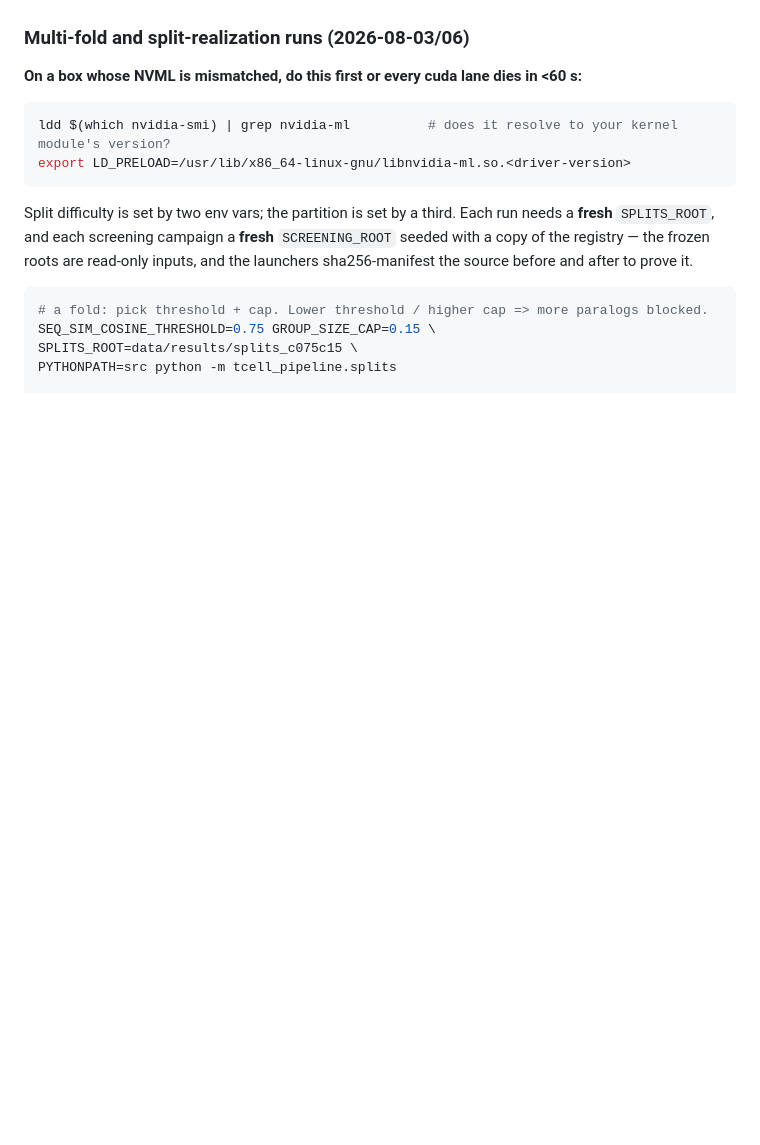
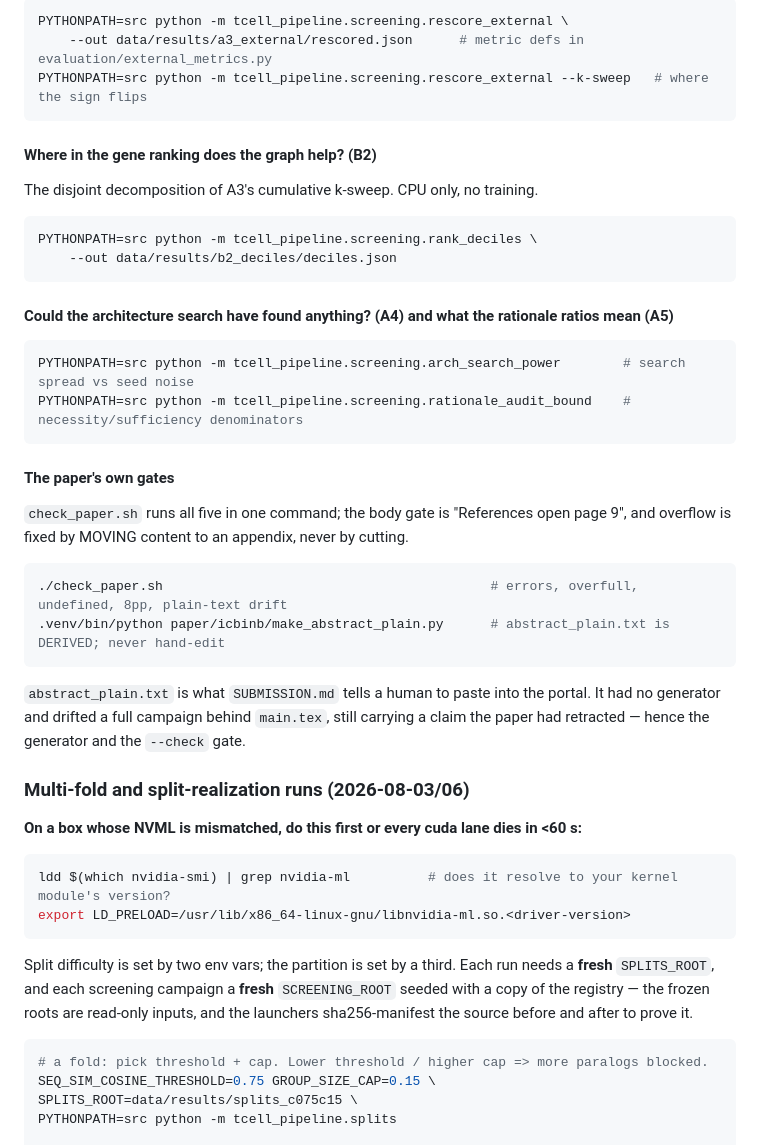
Before and after one commit to Vijayavallabh/tcell-causal-ppi, a Markdown page: docs/reproduction.md, the part around one of its changes. GitHub-like rendering; blank space fills up the shorter version.

````diff
--- a/docs/reproduction.md
+++ b/docs/reproduction.md
@@ -1019,3 +1094,39 @@ development checkout, not a defect.
+```bash
+PYTHONPATH=src python -m tcell_pipeline.screening.rescore_external \
+    --out data/results/a3_external/rescored.json      # metric defs in evaluation/external_metrics.py
+PYTHONPATH=src python -m tcell_pipeline.screening.rescore_external --k-sweep   # where the sign flips
+```
+
+#### Where in the gene ranking does the graph help? (B2)
+
+The disjoint decomposition of A3's cumulative k-sweep. CPU only, no training.
+
+```bash
+PYTHONPATH=src python -m tcell_pipeline.screening.rank_deciles \
+    --out data/results/b2_deciles/deciles.json
+```
+
+#### Could the architecture search have found anything? (A4) and what the rationale ratios mean (A5)
+
+```bash
+PYTHONPATH=src python -m tcell_pipeline.screening.arch_search_power        # search spread vs seed noise
+PYTHONPATH=src python -m tcell_pipeline.screening.rationale_audit_bound    # necessity/sufficiency denominators
+```
+
+#### The paper's own gates
+
+`check_paper.sh` runs all five in one command; the body gate is "References open page 9", and overflow
+is fixed by MOVING content to an appendix, never by cutting.
+
+```bash
+./check_paper.sh                                          # errors, overfull, undefined, 8pp, plain-text drift
+.venv/bin/python paper/icbinb/make_abstract_plain.py      # abstract_plain.txt is DERIVED; never hand-edit
+```
+
+`abstract_plain.txt` is what `SUBMISSION.md` tells a human to paste into the portal. It had no generator
+and drifted a full campaign behind `main.tex`, still carrying a claim the paper had retracted — hence
+the generator and the `--check` gate.
+
 ### Multi-fold and split-realization runs (2026-08-03/06)
 
 **On a box whose NVML is mismatched, do this first or every cuda lane dies in <60 s:**
````
Also changed, not shown: other parts of docs/reproduction.md (+75 -0 lines).
